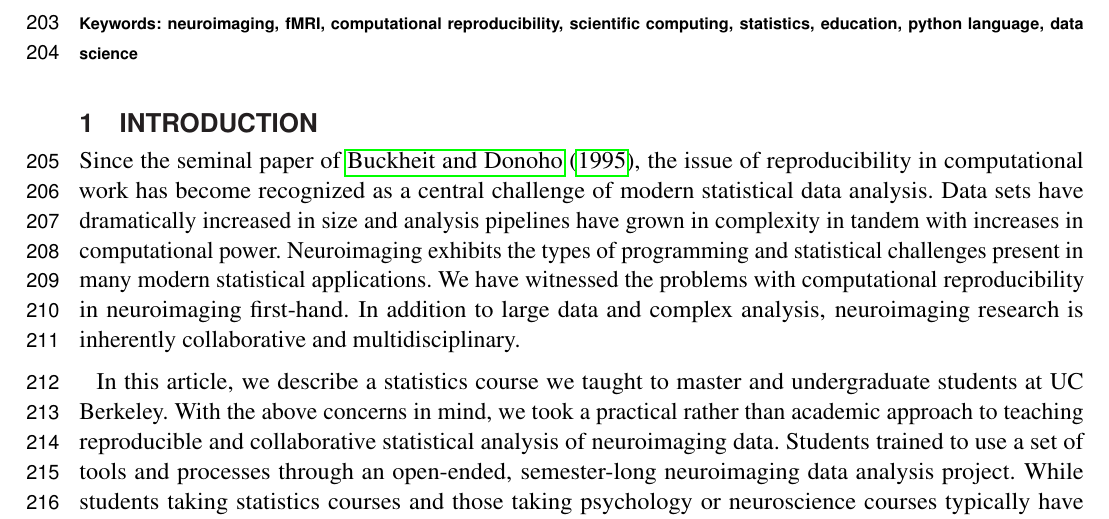
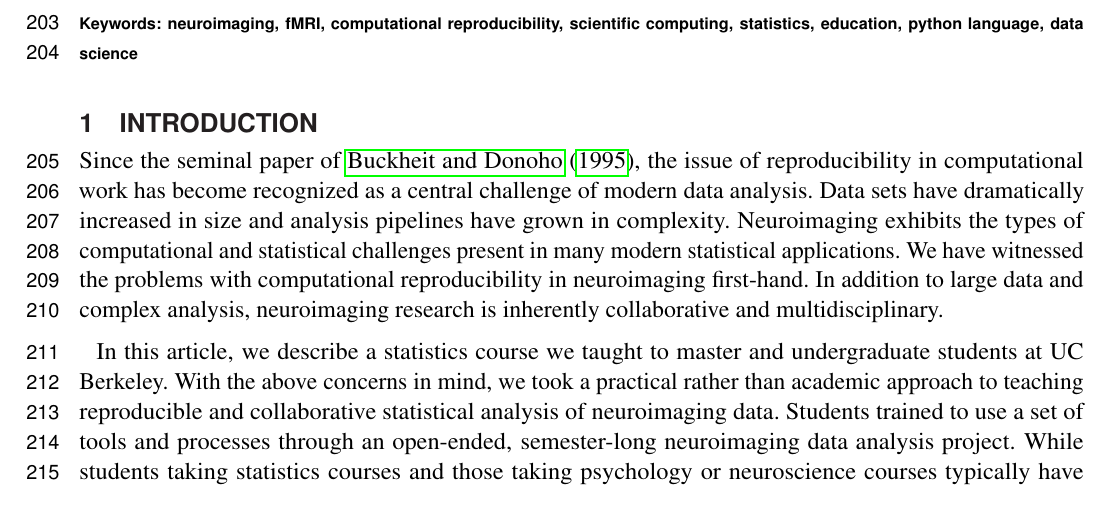
Before and after one commit to jarrodmillman/rcsds-paper, a LaTeX document (teaching.tex, which reads body.tex): part of page 6 of 23, cut so that both start at the same text. Compiled offline with pdfLaTeX.

Commit message:
Slight rewording of first para intro.

```diff
--- a/body.tex
+++ b/body.tex
@@ -2,11 +2,10 @@
 
 Since the seminal paper of \citet{buckheit1995wavelab}, the issue of
 reproducibility in computational work has become recognized as a
-central challenge of modern statistical data analysis.
+central challenge of modern data analysis.
 Data sets have dramatically increased in size and
-analysis pipelines have grown in complexity
-in tandem with increases in computational power.
-Neuroimaging exhibits the types of programming and statistical challenges
+analysis pipelines have grown in complexity.
+Neuroimaging exhibits the types of computational and statistical challenges
 present in many modern statistical applications.
 %general crisis in modern scientific research ;
 %large data / complex analysis / diverse technical skills needed .
```
